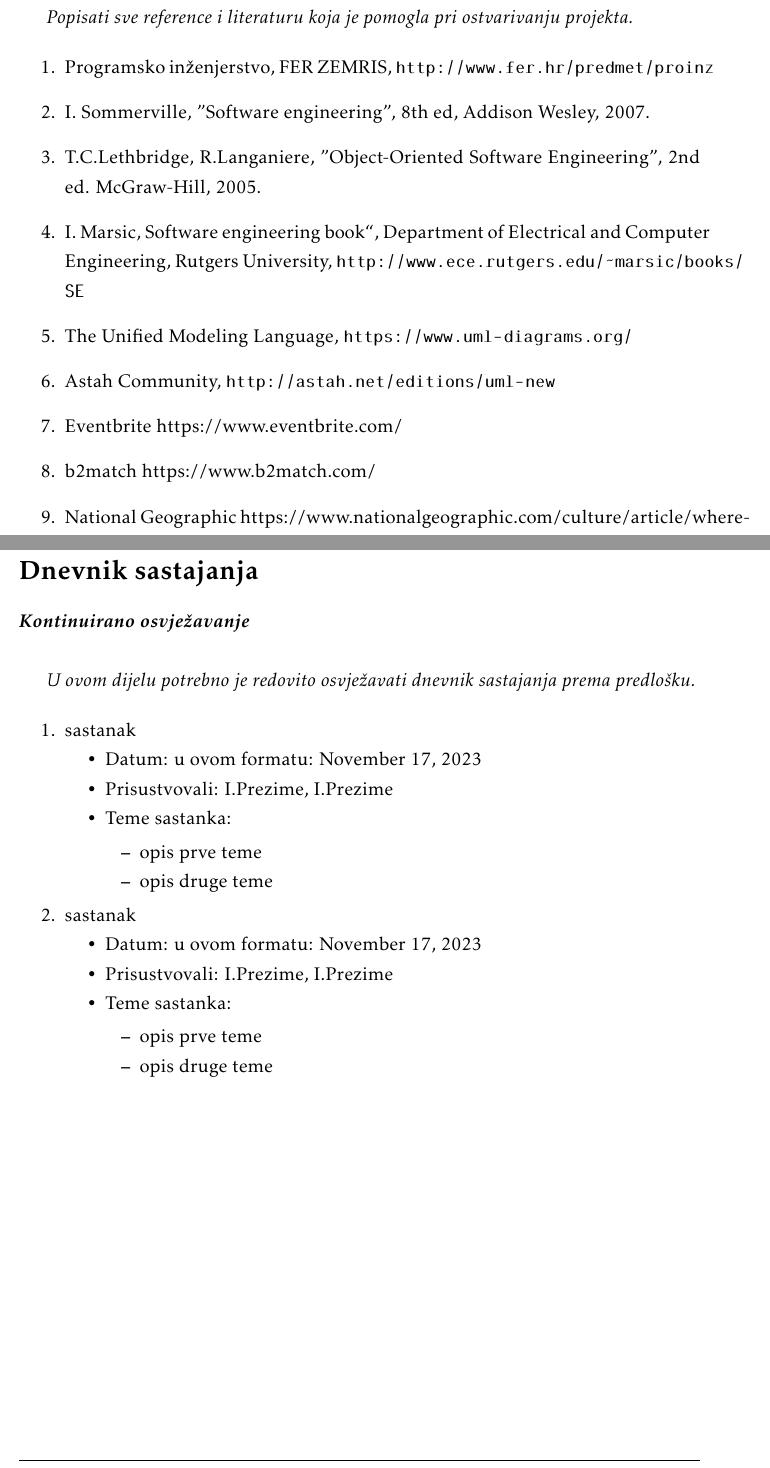
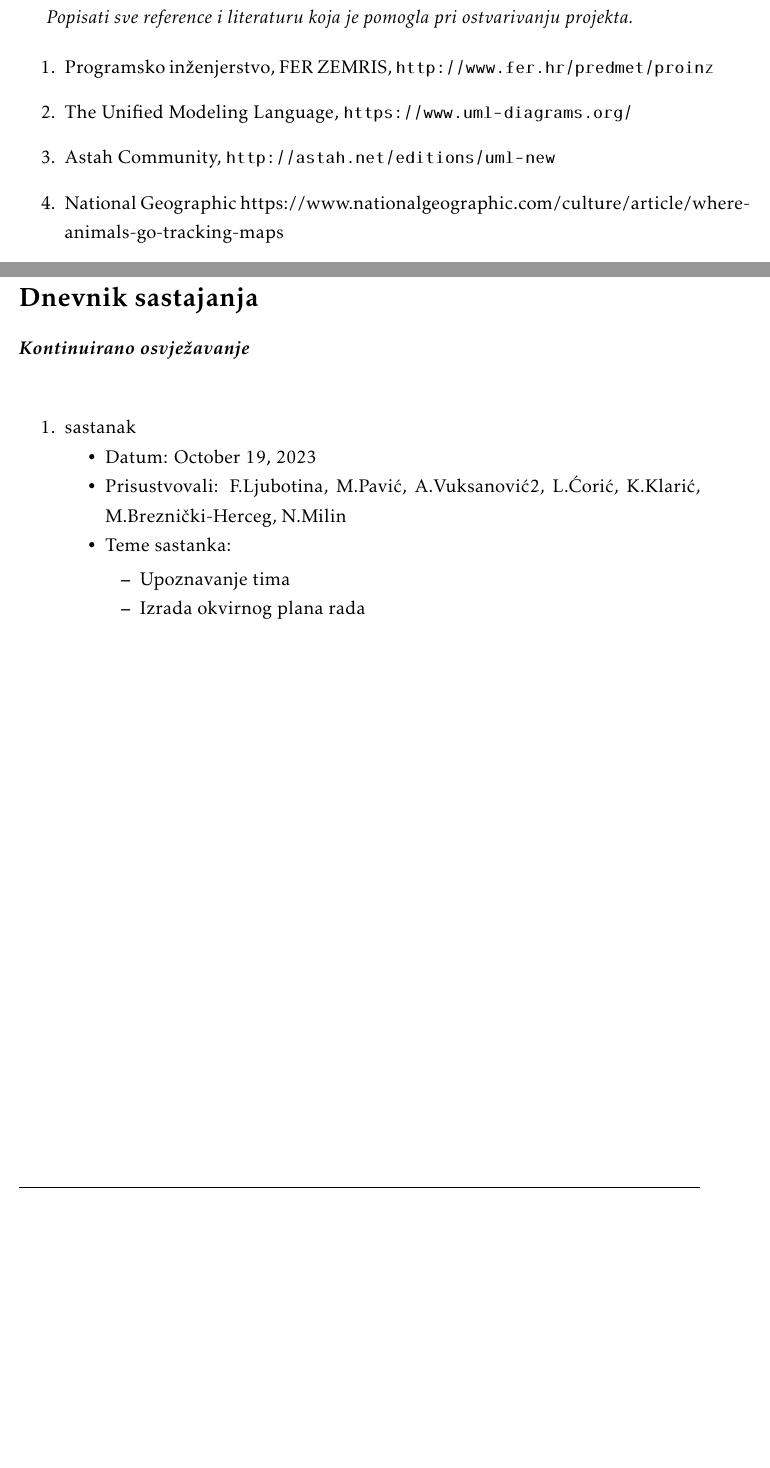
Before and after one commit to filip-ljubotina/zoolanders, a LaTeX document (dokumentacija/PROGI_ProjektnaDokumentacija.tex, which reads dokumentacija/Dodatak.tex, dokumentacija/Literatura.tex): two parts of pages 52 and 54 of 57, joined at a grey line, cut so that both start at the same text, the shorter picture padded with empty space. Compiled offline with pdfLaTeX.

Commit message:
Minor fix

```diff
--- a/dokumentacija/Dodatak.tex
+++ b/dokumentacija/Dodatak.tex
@@ -5,29 +5,16 @@
 
 		\textbf{\textit{Kontinuirano osvježavanje}}\\
 
-		 \textit{U ovom dijelu potrebno je redovito osvježavati dnevnik sastajanja prema predlošku.}
-
 		\begin{packed_enum}
 			\item  sastanak
 
 			\item[] \begin{packed_item}
-				\item Datum: u ovom formatu: \today
-				\item Prisustvovali: I.Prezime, I.Prezime
+				\item Datum: October 19, 2023
+				\item Prisustvovali: F.Ljubotina, M.Pavić, A.Vuksanović2, L.Ćorić, K.Klarić, M.Breznički-Herceg, N.Milin
 				\item Teme sastanka:
 				\begin{packed_item}
-					\item  opis prve teme
-					\item  opis druge teme
-				\end{packed_item}
-			\end{packed_item}
-
-			\item  sastanak
-			\item[] \begin{packed_item}
-				\item Datum: u ovom formatu: \today
-				\item Prisustvovali: I.Prezime, I.Prezime
-				\item Teme sastanka:
-				\begin{packed_item}
-					\item  opis prve teme
-					\item  opis druge teme
+					\item  Upoznavanje tima
+					\item  Izrada okvirnog plana rada
 				\end{packed_item}
 			\end{packed_item}
 
--- a/dokumentacija/Literatura.tex
+++ b/dokumentacija/Literatura.tex
@@ -11,19 +11,11 @@
 
 			\item  Programsko inženjerstvo, FER ZEMRIS, \url{http://www.fer.hr/predmet/proinz}
 
-			\item  I. Sommerville, "Software engineering", 8th ed, Addison Wesley, 2007.
-
-			\item  T.C.Lethbridge, R.Langaniere, "Object-Oriented Software Engineering", 2nd ed. McGraw-Hill, 2005.
-
-			\item  I. Marsic, Software engineering book``, Department of Electrical and Computer Engineering, Rutgers University, \url{http://www.ece.rutgers.edu/~marsic/books/SE}
 
 			\item  The Unified Modeling Language, \url{https://www.uml-diagrams.org/}
 
 			\item  Astah Community, \url{http://astah.net/editions/uml-new}
 
-			\item Eventbrite https://www.eventbrite.com/
-
-			\item b2match https://www.b2match.com/
 
 			\item National Geographic https://www.nationalgeographic.com/culture/article/where-animals-go-tracking-maps
 
```
Also changed, not shown: dokumentacija/Specifikacija_programske_potpore.tex (+1 -1 lines), dokumentacija/dijagrami/Korisnik-admin-dijagram.png (deleted), dokumentacija/dijagrami/Korisnik-admin_dijagram.png (renamed from dokumentacija/dijagrami/Korisnik-admin dijagram.png).
